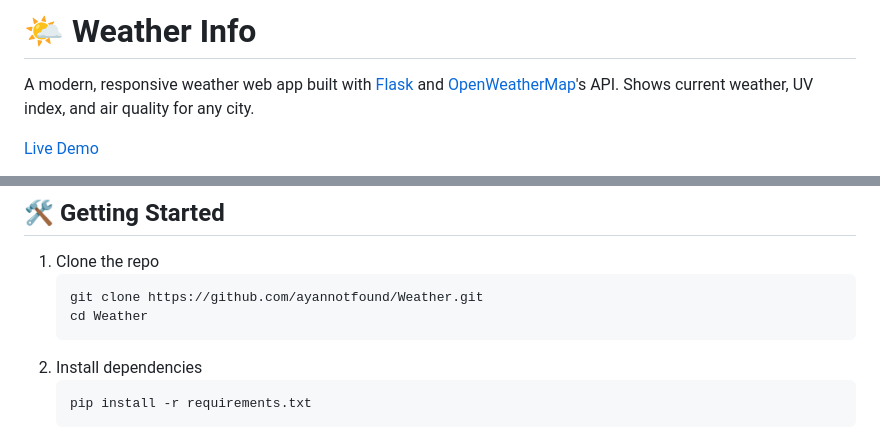
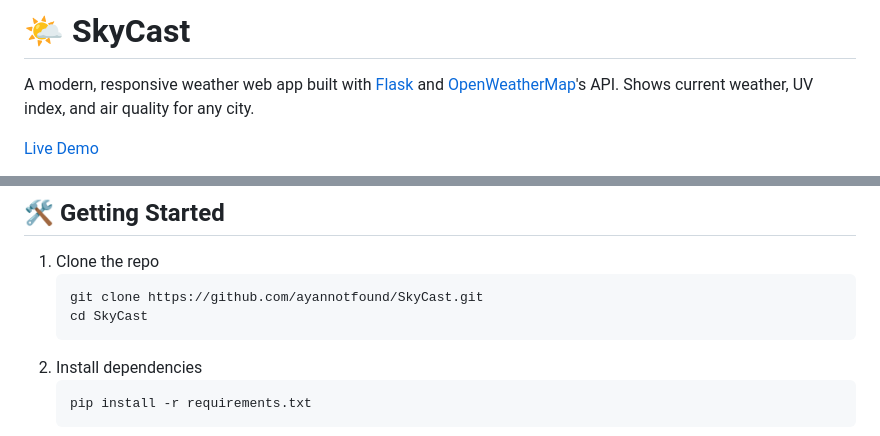
Before and after one commit to ayannotfound/SkyCast, a Markdown page: readme.md, 2 parts joined by grey strips. Rendered like a GitHub page.

````diff
--- a/readme.md
+++ b/readme.md
@@ -1,4 +1,4 @@
-# 🌤 Weather Info
+# 🌤 SkyCast
 
 A modern, responsive weather web app built with [Flask](https://flask.palletsprojects.com/) and [OpenWeatherMap](https://openweathermap.org)'s API.
 Shows current weather, UV index, and air quality for any city.
@@ -28,8 +34,8 @@ Shows current weather, UV index, and air quality for any city.
 ## 🛠️ Getting Started
 1. Clone the repo
    ```bash
-   git clone https://github.com/ayannotfound/Weather.git
-   cd Weather
+   git clone https://github.com/ayannotfound/SkyCast.git
+   cd SkyCast
    ```
 2. Install dependencies
    ```bash
````
Also changed, not shown: other parts of readme.md (+6 -0 lines), screenshots/preview1.png (added), screenshots/preview2.png (added), 1 other file.
